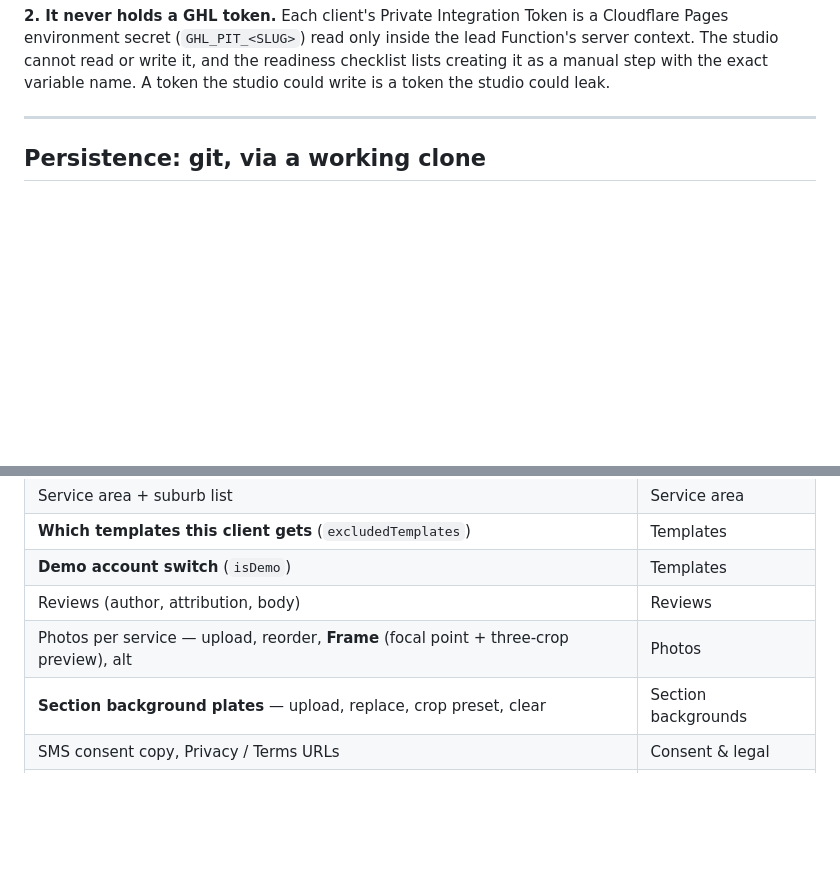
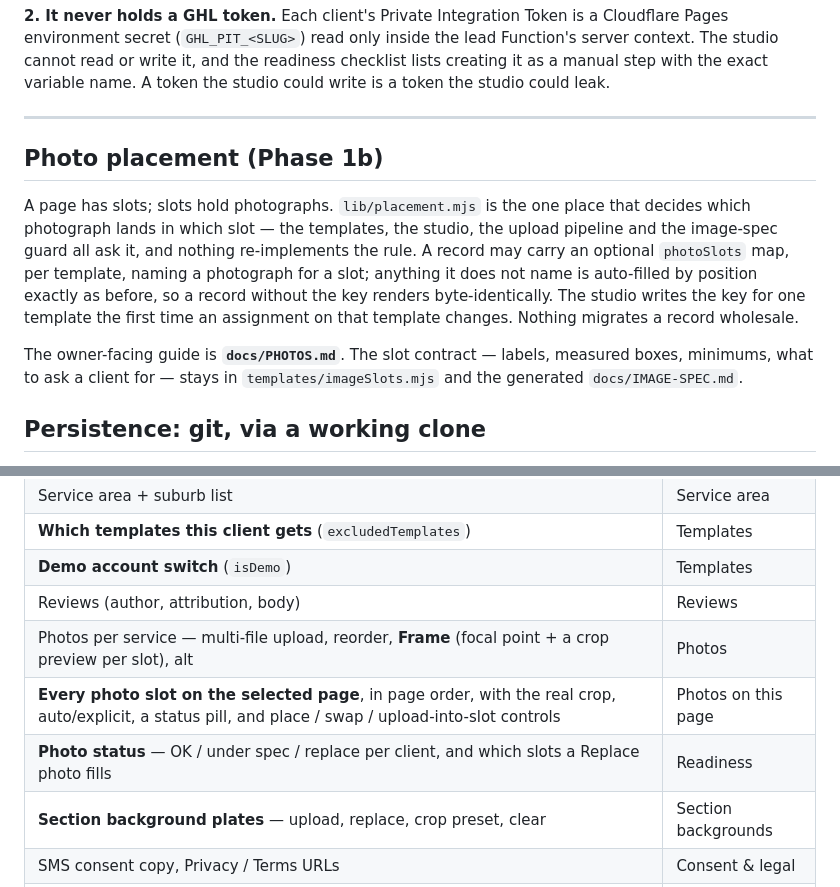
Before and after one commit to Sosa24369/-tree-template-factory-, a Markdown page: docs/STUDIO.md, 2 parts joined by grey strips. Rendered like a GitHub page; blank space fills up the shorter version.

```diff
--- a/docs/STUDIO.md
+++ b/docs/STUDIO.md
@@ -34,6 +34,20 @@ checklist lists creating it as a manual step with the exact variable name. A tok
 studio could write is a token the studio could leak.
 
 ---
+
+## Photo placement (Phase 1b)
+
+A page has slots; slots hold photographs. `lib/placement.mjs` is the one place that decides
+which photograph lands in which slot — the templates, the studio, the upload pipeline and
+the image-spec guard all ask it, and nothing re-implements the rule. A record may carry an
+optional `photoSlots` map, per template, naming a photograph for a slot; anything it does
+not name is auto-filled by position exactly as before, so a record without the key renders
+byte-identically. The studio writes the key for one template the first time an assignment
+on that template changes. Nothing migrates a record wholesale.
+
+The owner-facing guide is **`docs/PHOTOS.md`**. The slot contract — labels, measured boxes,
+minimums, what to ask a client for — stays in `templates/imageSlots.mjs` and the generated
+`docs/IMAGE-SPEC.md`.
 
 ## Persistence: git, via a working clone
 
@@ -97,7 +111,9 @@ fake IP with every attempt.
 | **Which templates this client gets** (`excludedTemplates`) | Templates |
 | **Demo account switch** (`isDemo`) | Templates |
 | Reviews (author, attribution, body) | Reviews |
-| Photos per service — upload, reorder, **Frame** (focal point + three-crop preview), alt | Photos |
+| Photos per service — multi-file upload, reorder, **Frame** (focal point + a crop preview per slot), alt | Photos |
+| **Every photo slot on the selected page**, in page order, with the real crop, auto/explicit, a status pill, and place / swap / upload-into-slot controls | Photos on this page |
+| **Photo status** — OK / under spec / replace per client, and which slots a Replace photo fills | Readiness |
 | **Section background plates** — upload, replace, crop preset, clear | Section backgrounds |
 | SMS consent copy, Privacy / Terms URLs | Consent & legal |
 | GHL location, ad-click field, tags, source, GTM, CallRail | CRM & tracking |
```
Also changed, not shown: docs/BUILD-LOG.md (+45 -0 lines), docs/PHOTOS.md (added, +107 -0 lines).
